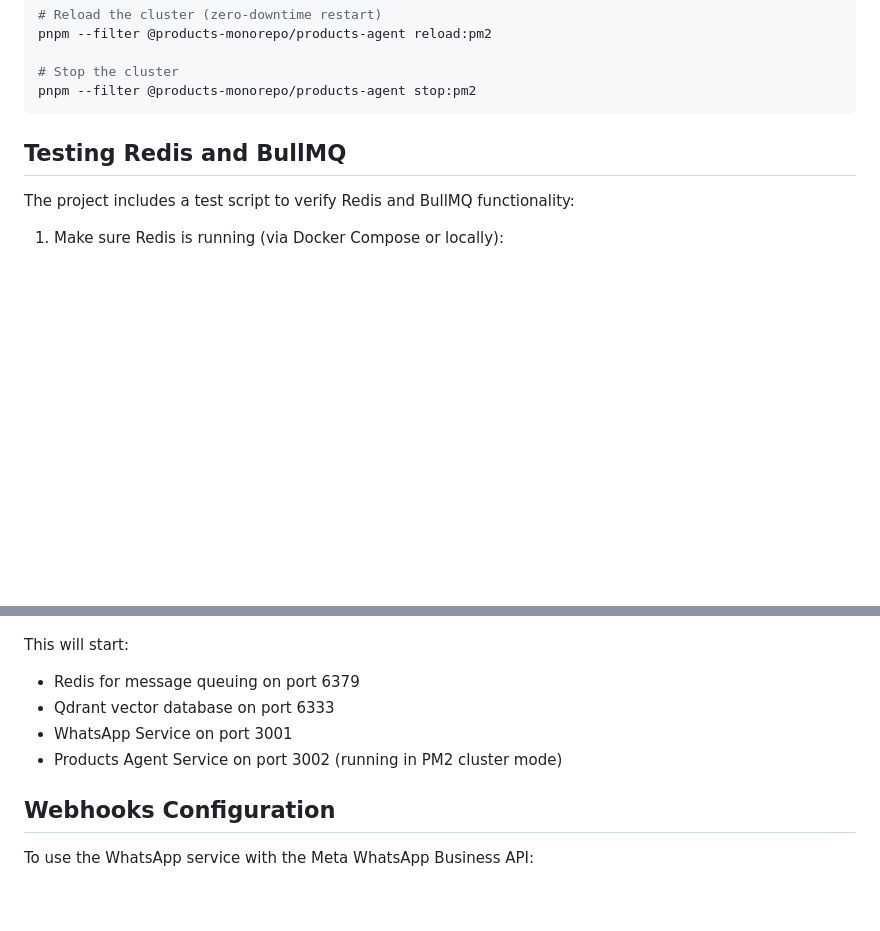
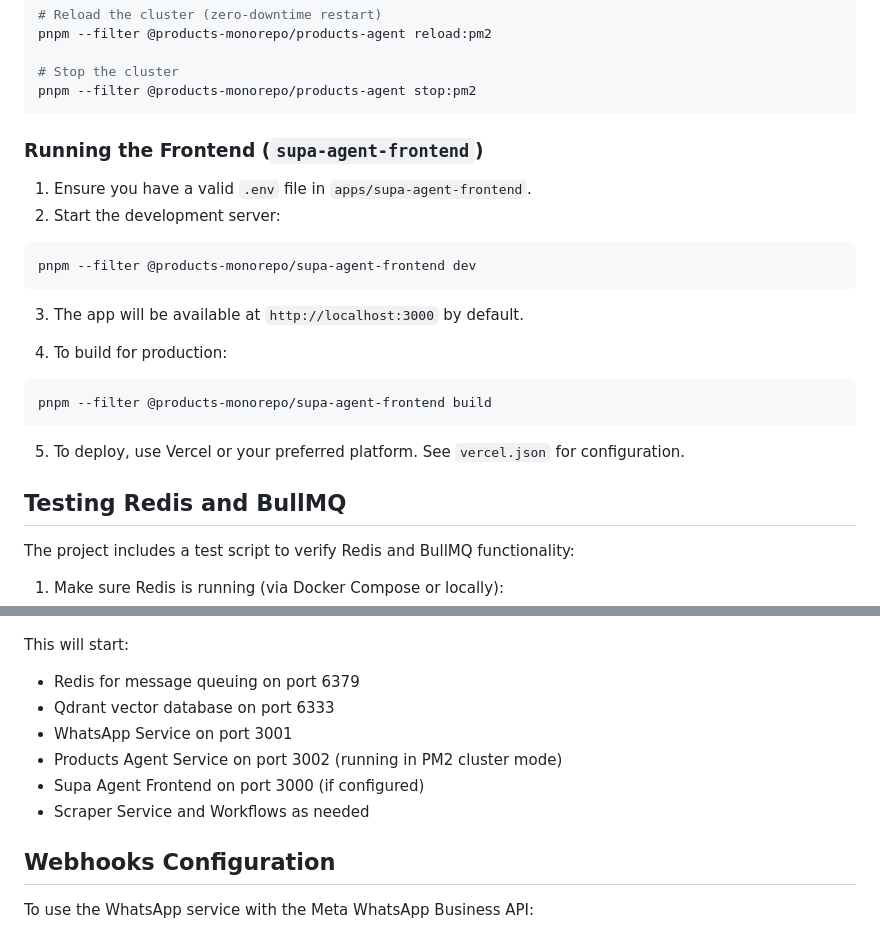
Before and after one commit to Luks3110/langgraph-wpp-agent, a Markdown page: README.md, 2 parts joined by grey strips. GitHub-like rendering; blank space fills up the shorter version.

````diff
--- a/README.md
+++ b/README.md
@@ -84,6 +102,25 @@ pnpm --filter @products-monorepo/products-agent reload:pm2
 # Stop the cluster
 pnpm --filter @products-monorepo/products-agent stop:pm2
 ```
+
+### Running the Frontend (`supa-agent-frontend`)
+
+1. Ensure you have a valid `.env` file in `apps/supa-agent-frontend`.
+2. Start the development server:
+
+```bash
+pnpm --filter @products-monorepo/supa-agent-frontend dev
+```
+
+3. The app will be available at `http://localhost:3000` by default.
+
+4. To build for production:
+
+```bash
+pnpm --filter @products-monorepo/supa-agent-frontend build
+```
+
+5. To deploy, use Vercel or your preferred platform. See `vercel.json` for configuration.
 
 ## Testing Redis and BullMQ
 
@@ -127,6 +164,8 @@ This will start:
 - Qdrant vector database on port 6333
 - WhatsApp Service on port 3001
 - Products Agent Service on port 3002 (running in PM2 cluster mode)
+- Supa Agent Frontend on port 3000 (if configured)
+- Scraper Service and Workflows as needed
 
 ## Webhooks Configuration
 
````
Also changed, not shown: other parts of README.md (+27 -9 lines).
